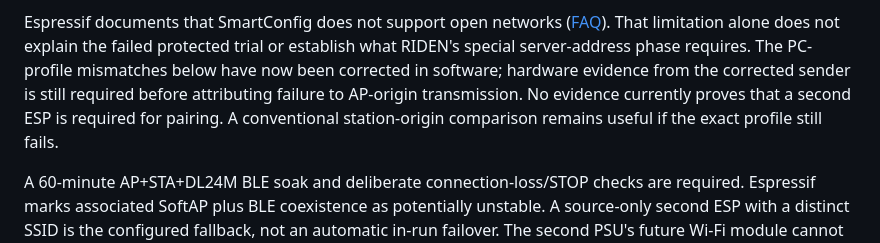
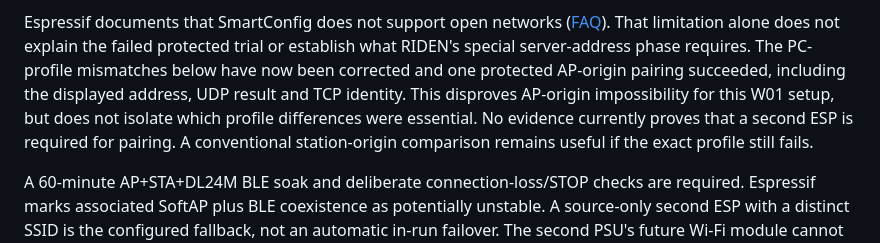
Before and after one commit to nobodypb/labbridge, a Markdown page: docs/uncertainties.md, the part around the change. Drawn GitHub-style.

```diff
--- a/docs/uncertainties.md
+++ b/docs/uncertainties.md
@@ -68,9 +68,10 @@ Espressif documents that SmartConfig does not support open networks
 ([FAQ](https://docs.espressif.com/projects/esp-faq/en/latest/software-framework/wifi.html#connect-what-are-the-specifications-of-wi-fi-parameters-when-using-smartconfig)).
 That limitation alone does not explain the failed protected trial or establish
 what RIDEN's special server-address phase requires. The PC-profile
-mismatches below have now been corrected in software; hardware evidence from
-the corrected sender is still required before attributing failure to AP-origin
-transmission. No evidence currently proves that a second ESP is required for
+mismatches below have now been corrected and one protected AP-origin pairing
+succeeded, including the displayed address, UDP result and TCP identity. This
+disproves AP-origin impossibility for this W01 setup, but does not isolate which
+profile differences were essential. No evidence currently proves that a second ESP is required for
 pairing. A conventional station-origin comparison remains useful if the exact
 profile still fails.
 
```
Also changed, not shown: docs/acceptance.md (+6 -0 lines), docs/handbook.md (+3 -3 lines).
